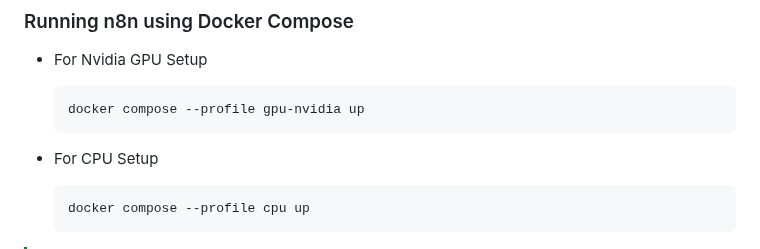
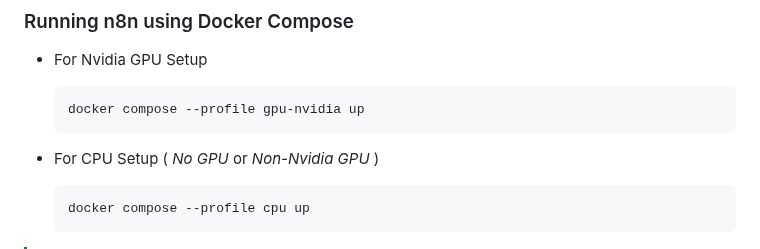
Before and after one commit to n8n-io/self-hosted-ai-starter-kit, a Markdown page: README.md, the part around the change. Rendered like a GitHub page.

Commit message:
docs: clarification

````diff
--- a/README.md
+++ b/README.md
@@ -51,7 +51,7 @@ cd self-hosted-ai-starter-kit
    docker compose --profile gpu-nvidia up
    ```
 
-* For CPU Setup
+* For CPU Setup ( *No GPU* or *Non-Nvidia GPU* )
    ```bash
    docker compose --profile cpu up
    ```
````
